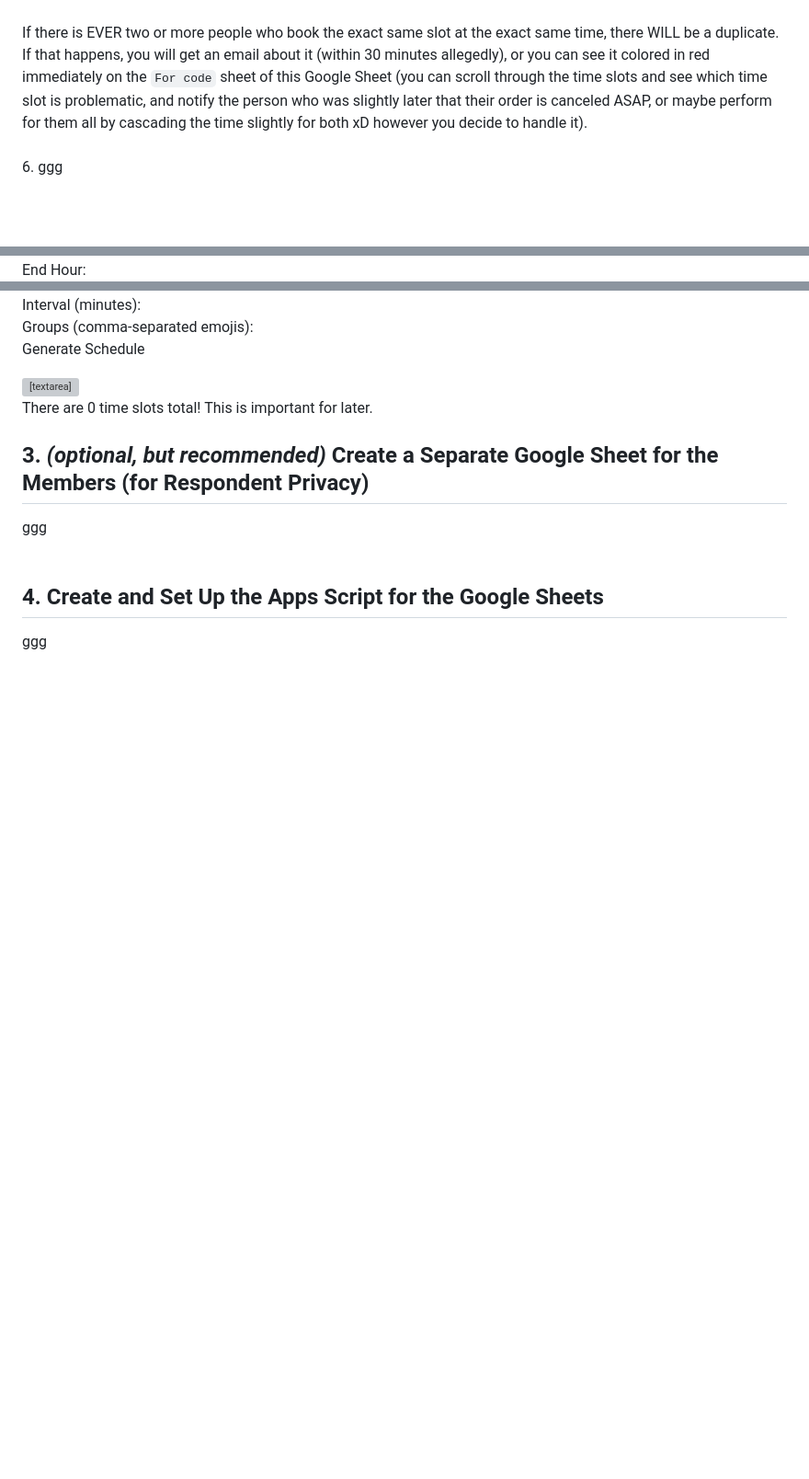
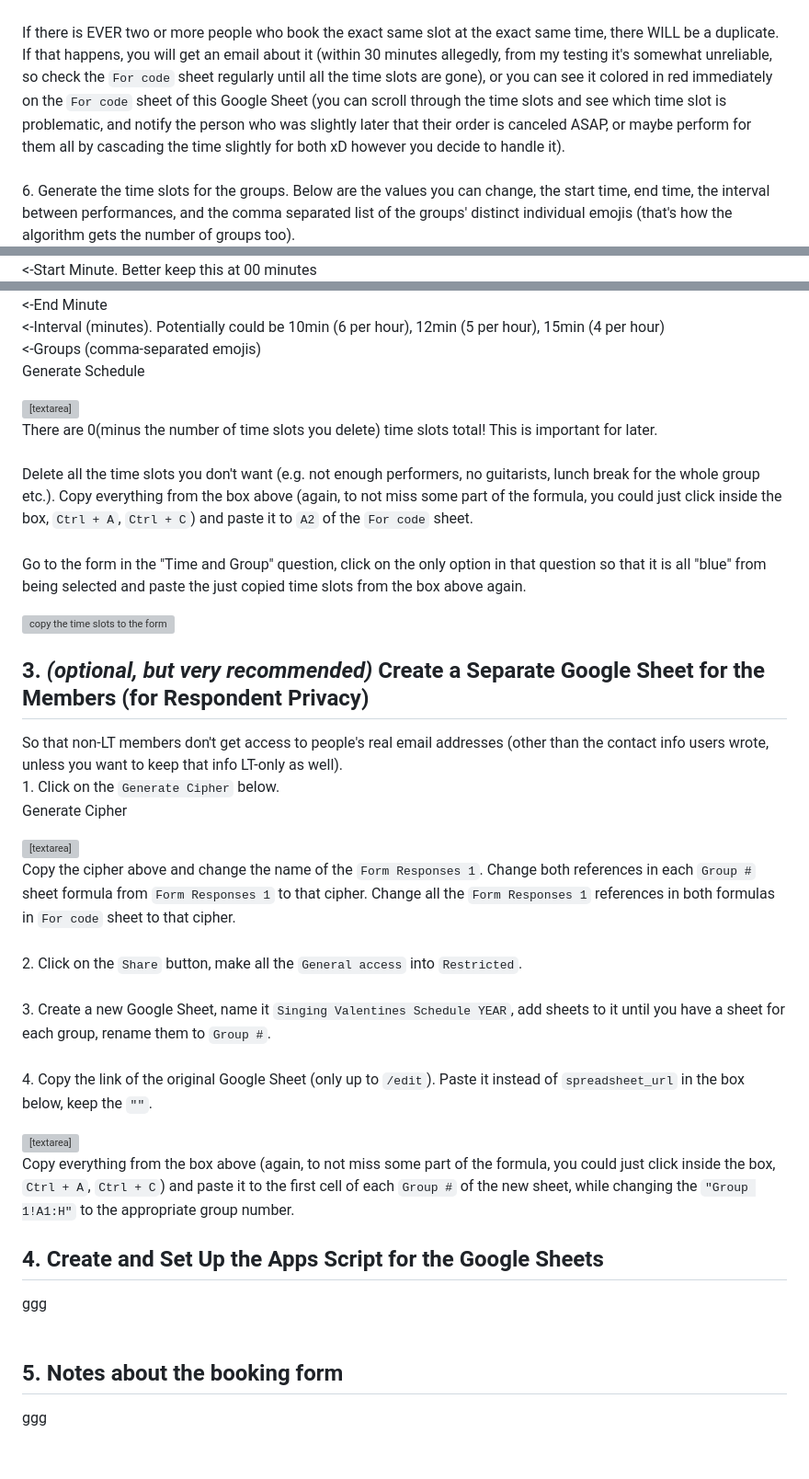
Before and after one commit to nvrmvx/valentines-availability-divisor, a Markdown page: booking-form-how-to/README.md, 3 parts joined by grey strips. Shown at 92% size. Rendered like a GitHub page; blank space fills up the shorter version; grey boxes are pictures that could not be loaded.

```diff
--- a/booking-form-how-to/README.md
+++ b/booking-form-how-to/README.md
@@ -190,8 +191,8 @@ Quick manual check if the conditions work:
 ![check conditions in code sheet](../assets/step_2_5_3.gif "Check conditions in code sheet")
 <br>
 <br>
-If there is EVER two or more people who book the exact same slot at the exact same time, there WILL be a duplicate. If that happens, you will get an email about it (within 30 minutes allegedly), or you can see it colored in red immediately on the `For code` sheet of this Google Sheet (you can scroll through the time slots and see which time slot is problematic, and notify the person who was slightly later that their order is canceled ASAP, or maybe perform for them all by cascading the time slightly for both xD however you decide to handle it).
+If there is EVER two or more people who book the exact same slot at the exact same time, there WILL be a duplicate. If that happens, you will get an email about it (within 30 minutes allegedly, from my testing it's somewhat unreliable, so check the `For code` sheet regularly until all the time slots are gone), or you can see it colored in red immediately on the `For code` sheet of this Google Sheet (you can scroll through the time slots and see which time slot is problematic, and notify the person who was slightly later that their order is canceled ASAP, or maybe perform for them all by cascading the time slightly for both xD however you decide to handle it).
 <br>
 <br>
-<input type="checkbox"> 6. ggg
+<input type="checkbox"> 6. Generate the time slots for the groups. Below are the values you can change, the start time, end time, the interval between performances, and the comma separated list of the groups' distinct individual emojis (that's how the algorithm gets the number of groups too).
 <br>
@@ -201,3 +201,3 @@ If there is EVER two or more people who book the exact same slot at the exact sa
 <br>
-<label>End Hour: <input type="number" id="end_h" min="0" max="23" value="17"></label>
+<label><input type="number" id="start_m" min="0" max="59" value="0"><-Start Minute. Better keep this at 00 minutes</label>
 <br>
@@ -205,21 +205,52 @@ If there is EVER two or more people who book the exact same slot at the exact sa
 <br>
-<label>Interval (minutes): <input type="number" id="interval" min="1" value="15"></label>
+<label><input type="number" id="end_m" min="0" max="59" value="0"><-End Minute</label>
 <br>
-<label>Groups (comma-separated emojis): <input type="text" id="groups" value="🌟,💝,🌸,💘"></label>
+<label><input type="number" id="interval" min="1" value="15"><-Interval (minutes). Potentially could be 10min (6 per hour), 12min (5 per hour), 15min (4 per hour)</label>
+<br>
+<label><input type="text" id="groups" value="🌟,💝,🌸,💘"><-Groups (comma-separated emojis)</label>
 <br>
 <button onclick="generateSlots()">Generate Schedule</button>
 <br>
 <textarea id="output" cols="143" rows="10" style="resize:none;"></textarea>
+There are <span id="total">0</span>(minus the number of time slots you delete) time slots total! This is important for later.
 <br>
-There are <span id="total">0</span> time slots total! This is important for later.
+<br>
+<input type="checkbox"> Delete all the time slots you don't want (e.g. not enough performers, no guitarists, lunch break for the whole group etc.). Copy everything from the box above (again, to not miss some part of the formula, you could just click inside the box, `Ctrl + A`, `Ctrl + C`) and paste it to `A2` of the `For code` sheet.
+<br>
+<br>
+<input type="checkbox"> Go to the form in the "Time and Group" question, click on the only option in that question so that it is all "blue" from being selected and paste the just copied time slots from the box above again.
 <br>
 
-## **3. _(optional, but recommended)_ Create a Separate Google Sheet for the Members (for Respondent Privacy)**
+![copy the time slots to the form](../assets/step_2_6.gif "Copy the time slots to the form")
+
+## **3. _(optional, but very recommended)_ Create a Separate Google Sheet for the Members (for Respondent Privacy)**
+So that non-LT members don't get access to people's real email addresses (other than the contact info users wrote, unless you want to keep that info LT-only as well).
+<br>
+<input type="checkbox"> 1. Click on the `Generate Cipher` below.
+<br>
+<button onclick="generateCipher()">Generate Cipher</button>
+<br>
+<textarea id="cipher" cols="143" rows="1" style="resize:none;"></textarea>
+<input type="checkbox"> Copy the cipher above and change the name of the `Form Responses 1`. Change both references in each `Group #` sheet formula from `Form Responses 1` to that cipher. Change all the `Form Responses 1` references in both formulas in `For code` sheet to that cipher.
+<br>
+<br>
+<input type="checkbox"> 2. Click on the `Share` button, make all the `General access` into `Restricted`.
+<br>
+<br>
+<input type="checkbox"> 3. Create a new Google Sheet, name it `Singing Valentines Schedule YEAR`, add sheets to it until you have a sheet for each group, rename them to `Group #`.
+<br>
+<br>
+<input type="checkbox"> 4. Copy the link of the original Google Sheet (only up to `/edit`). Paste it instead of `spreadsheet_url` in the box below, keep the `""`.
+<br>
+<textarea cols="143" rows="1" style="resize:none;">=IMPORTRANGE("spreadsheet_url", "Group 1!A1:H")</textarea>
+<input type="checkbox"> Copy everything from the box above (again, to not miss some part of the formula, you could just click inside the box, `Ctrl + A`, `Ctrl + C`) and paste it to the first cell of each `Group #` of the new sheet, while changing the `"Group 1!A1:H"` to the appropriate group number.
+
+## **4. Create and Set Up the Apps Script for the Google Sheets**
 ggg
 <br>
 <br>
 
-## **4. Create and Set Up the Apps Script for the Google Sheets**
+## **5. Notes about the booking form**
 ggg
 <br>
 <br>
@@ -240,7 +271,7 @@ ggg
 
         while (h < end_h || (h === end_h && m < end_m)) {
             for (let g = 0; g < groups.length; g++) {
-                res += `${h.toString().padStart(2, '0')}:${m.toString().padStart(2, '0')} | Group ${g + 1} ${groups[g]}\n`;
+                res += `${h.toString().padStart(2, '0')}:${m.toString().padStart(2, '0')} | Group ${g + 1} ${groups[g].trim()}\n`;
                 i += 1;
             }
             h = h + Math.floor((m + interval) / 60);
@@ -250,4 +281,12 @@ ggg
         document.getElementById("output").innerHTML = res.slice(0, -1);
         document.getElementById("total").innerHTML = i;
     }
+    function generateCipher() {
+        let chars = "ABCDEFGHIJKLMNOPQRSTUVWXYZabcdefghijklmnopqrstuvwxyz0123456789";
+        let cipher = "";
+        for (let i = 0; i < 12; i++) {
+            cipher += chars.charAt(Math.floor(Math.random() * chars.length));
+        }
+        document.getElementById("cipher").innerHTML = cipher;
+    }
 </script>
```
Also changed, not shown: other parts of booking-form-how-to/README.md (+3 -3 lines).
